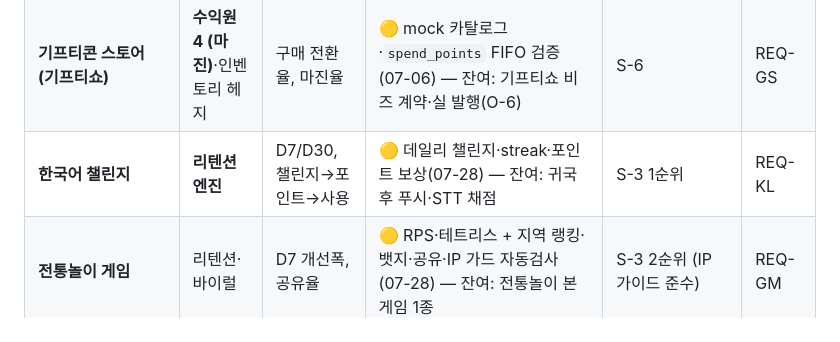
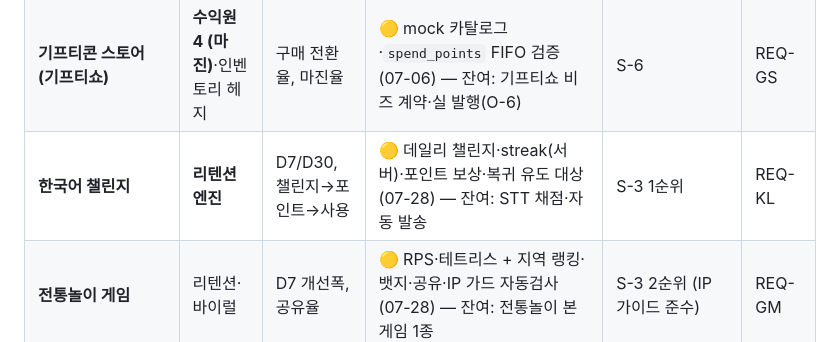
Before and after one commit to mangotree2020/K_Gganbu, a Markdown page: docs/BUSINESS_STRATEGY.md, the part around the change. GitHub-like rendering.

```diff
--- a/docs/BUSINESS_STRATEGY.md
+++ b/docs/BUSINESS_STRATEGY.md
@@ -260,7 +260,7 @@
 | **만보기 (걷기 보상)**         | 여행 중 DAU·재실행                 | 일 적립 사용자 비율, DAU       | 🟡 홈 배지+서버 적립(`earn_steps`, 하루 1회 멱등·일 100P) — 잔여: Android Health Connect 검토         | S-6 (상한 필수)            | REQ-PD    |
 | **스탬프 투어**                | 파트너 송객 → **수익원 2**         | 스탬프/인, 송객비 계약 수      | ✅ QR 적립·테마 카드·지도 레이어·Admin 송객 리포트(07-08~28) — 잔여: 실 파트너 카드·송객비 계약(영업) | S-6 + S-1 광고 상품        | REQ-ST    |
 | **기프티콘 스토어 (기프티쇼)** | **수익원 4 (마진)**·인벤토리 헤지  | 구매 전환율, 마진율            | 🟡 mock 카탈로그·`spend_points` FIFO 검증 (07-06) — 잔여: 기프티쇼 비즈 계약·실 발행(O-6)             | S-6                        | REQ-GS    |
-| **한국어 챌린지**              | **리텐션 엔진**                    | D7/D30, 챌린지→포인트→사용     | 🟡 데일리 챌린지·streak·포인트 보상(07-28) — 잔여: 귀국 후 푸시·STT 채점                              | S-3 1순위                  | REQ-KL    |
+| **한국어 챌린지**              | **리텐션 엔진**                    | D7/D30, 챌린지→포인트→사용     | 🟡 데일리 챌린지·streak(서버)·포인트 보상·복귀 유도 대상(07-28) — 잔여: STT 채점·자동 발송            | S-3 1순위                  | REQ-KL    |
 | **전통놀이 게임**              | 리텐션·바이럴                      | D7 개선폭, 공유율              | 🟡 RPS·테트리스 + 지역 랭킹·뱃지·공유·IP 가드 자동검사(07-28) — 잔여: 전통놀이 본게임 1종             | S-3 2순위 (IP 가이드 준수) | REQ-GM    |
 | **이동 트래킹·걷기 랭킹**      | 리텐션(경쟁 심리)·위치 데이터 자산 | 길찾기 사용률, 랭킹 참여율     | ✅ 위치 마커 4초 갱신·경로 업로드·주간 랭킹(마스킹)·위치 핑 + 주간 상위 포인트 배치 (07-07~08)        | S-6 연계 + 위치기반 광고   | REQ-LOC   |
 | **여행자 후기 피드 (UGC)**     | 리텐션·발견(체류시간)              | 피드 열람률, 댓글·좋아요율     | 🟡 인스타형 피드·댓글·좋아요 구현(07-21~22) — 데이터는 mock, 실 UGC 연동·신고 기능 미착수             | S-3 보조(실후기 축적)      | REQ-UGC   |
```
Also changed, not shown: docs/BACKLOG.md (+5 -0 lines), docs/PRODUCT_REQUIREMENTS.md (+7 -7 lines).
